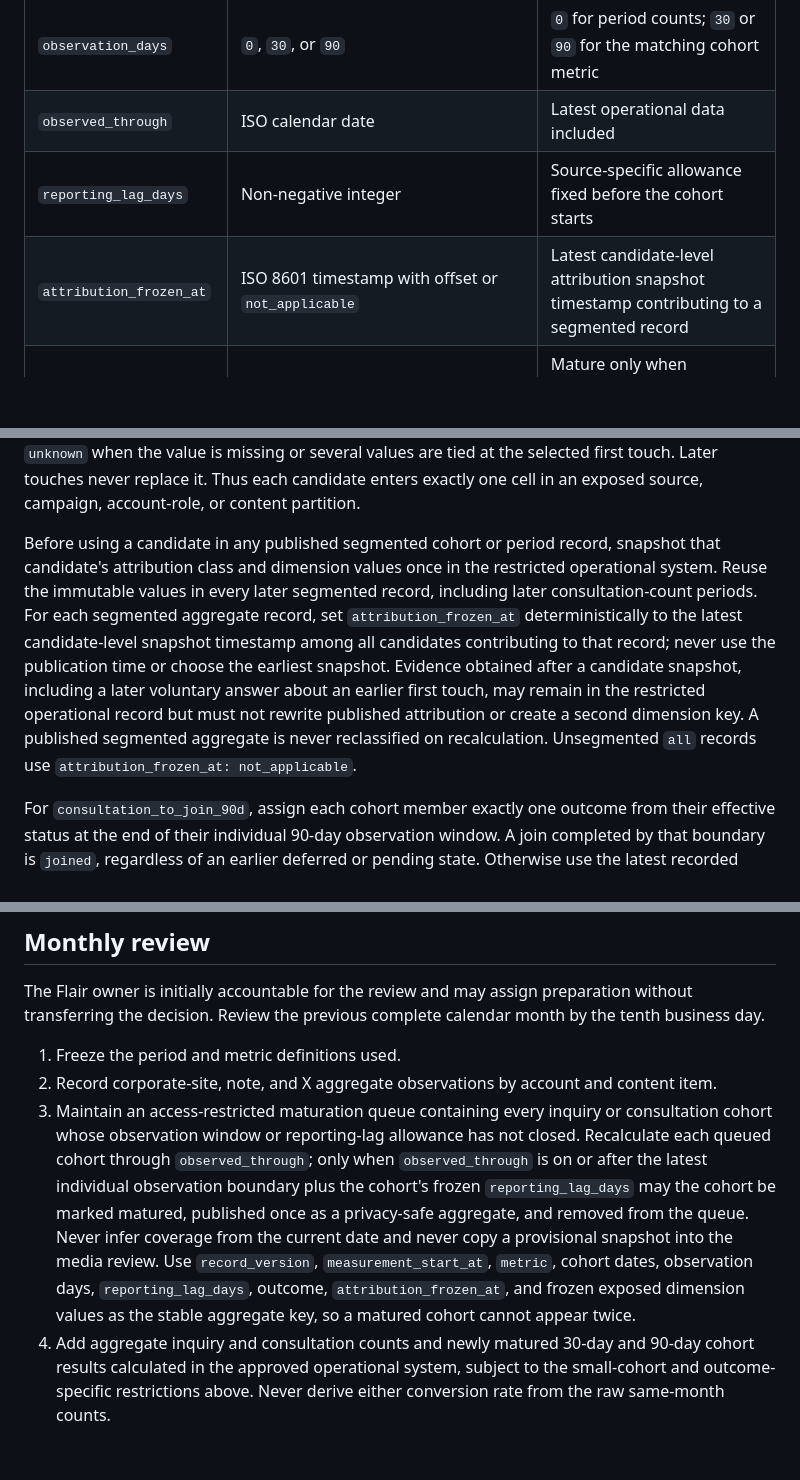
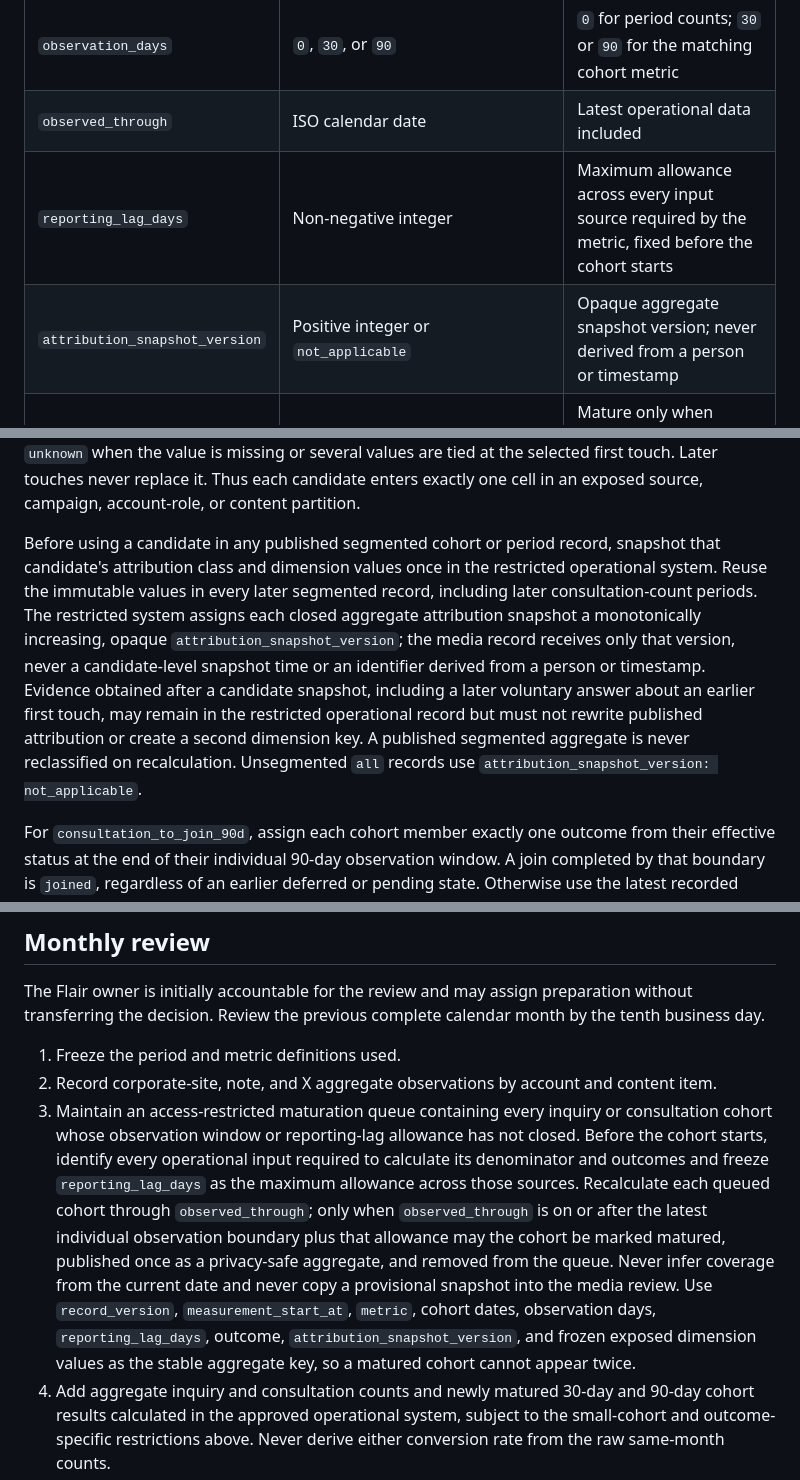
Before and after one commit to flair-agency/corporate-site, a Markdown page: docs/creator-journey-measurement.md, 3 parts joined by grey strips. GitHub-like rendering; blank space fills up the shorter version.

Commit message:
Protect attribution snapshots and lag coverage

```diff
--- a/docs/creator-journey-measurement.md
+++ b/docs/creator-journey-measurement.md
@@ -80,8 +80,8 @@ Calculate this record in the approved, access-restricted operational system. Sto
 | `cohort_start` / `cohort_end` | ISO calendar dates | Predefined inquiry-received or consultation-completed period in `Asia/Tokyo` |
 | `observation_days` | `0`, `30`, or `90` | `0` for period counts; `30` or `90` for the matching cohort metric |
 | `observed_through` | ISO calendar date | Latest operational data included |
-| `reporting_lag_days` | Non-negative integer | Source-specific allowance fixed before the cohort starts |
-| `attribution_frozen_at` | ISO 8601 timestamp with offset or `not_applicable` | Latest candidate-level attribution snapshot timestamp contributing to a segmented record |
+| `reporting_lag_days` | Non-negative integer | Maximum allowance across every input source required by the metric, fixed before the cohort starts |
+| `attribution_snapshot_version` | Positive integer or `not_applicable` | Opaque aggregate snapshot version; never derived from a person or timestamp |
 | `maturity` | `not_applicable`, `provisional`, `matured` | Mature only when `observed_through` covers the latest member boundary plus `reporting_lag_days` |
 | `outcome` | `not_applicable`, `consulted`, `not_consulted`, `joined`, `not_joined`, `declined`, `deferred`, `still_pending`, `unknown` | Use matching outcomes only; the two `not_*` values are predefined aggregate buckets |
 | `count` | Non-negative integer or `suppressed` | `suppressed` for every period or cohort row with fewer than five members exposed to the media review |
@@ -97,7 +97,7 @@ A cohort result is a record set containing the denominator and its applicable ou
 
 For every optional dimension, take the value attached to the same frozen first-discovery evidence selected by the primary-source rule. Use `not_applicable` when that evidence type cannot carry the dimension, `other` when it carries a known value outside the published controlled buckets, and `unknown` when the value is missing or several values are tied at the selected first touch. Later touches never replace it. Thus each candidate enters exactly one cell in an exposed source, campaign, account-role, or content partition.
 
-Before using a candidate in any published segmented cohort or period record, snapshot that candidate's attribution class and dimension values once in the restricted operational system. Reuse the immutable values in every later segmented record, including later consultation-count periods. For each segmented aggregate record, set `attribution_frozen_at` deterministically to the latest candidate-level snapshot timestamp among all candidates contributing to that record; never use the publication time or choose the earliest snapshot. Evidence obtained after a candidate snapshot, including a later voluntary answer about an earlier first touch, may remain in the restricted operational record but must not rewrite published attribution or create a second dimension key. A published segmented aggregate is never reclassified on recalculation. Unsegmented `all` records use `attribution_frozen_at: not_applicable`.
+Before using a candidate in any published segmented cohort or period record, snapshot that candidate's attribution class and dimension values once in the restricted operational system. Reuse the immutable values in every later segmented record, including later consultation-count periods. The restricted system assigns each closed aggregate attribution snapshot a monotonically increasing, opaque `attribution_snapshot_version`; the media record receives only that version, never a candidate-level snapshot time or an identifier derived from a person or timestamp. Evidence obtained after a candidate snapshot, including a later voluntary answer about an earlier first touch, may remain in the restricted operational record but must not rewrite published attribution or create a second dimension key. A published segmented aggregate is never reclassified on recalculation. Unsegmented `all` records use `attribution_snapshot_version: not_applicable`.
 
 For `consultation_to_join_90d`, assign each cohort member exactly one outcome from their effective status at the end of their individual 90-day observation window. A join completed by that boundary is `joined`, regardless of an earlier deferred or pending state. Otherwise use the latest recorded state at or before the boundary: closed without joining is `declined`, explicitly deferred and not later resumed is `deferred`, an open decision is `still_pending`, and absent or irreconcilable status evidence is `unknown`. Changes after the boundary belong to later operational reporting and do not rewrite the fixed 90-day cohort result. The outcome rows must therefore be mutually exclusive and sum to the cohort denominator before suppression.
 
@@ -169,7 +169,7 @@ The Flair owner is initially accountable for the review and may assign preparati
 
 1. Freeze the period and metric definitions used.
 2. Record corporate-site, note, and X aggregate observations by account and content item.
-3. Maintain an access-restricted maturation queue containing every inquiry or consultation cohort whose observation window or reporting-lag allowance has not closed. Recalculate each queued cohort through `observed_through`; only when `observed_through` is on or after the latest individual observation boundary plus the cohort's frozen `reporting_lag_days` may the cohort be marked matured, published once as a privacy-safe aggregate, and removed from the queue. Never infer coverage from the current date and never copy a provisional snapshot into the media review. Use `record_version`, `measurement_start_at`, `metric`, cohort dates, observation days, `reporting_lag_days`, outcome, `attribution_frozen_at`, and frozen exposed dimension values as the stable aggregate key, so a matured cohort cannot appear twice.
+3. Maintain an access-restricted maturation queue containing every inquiry or consultation cohort whose observation window or reporting-lag allowance has not closed. Before the cohort starts, identify every operational input required to calculate its denominator and outcomes and freeze `reporting_lag_days` as the maximum allowance across those sources. Recalculate each queued cohort through `observed_through`; only when `observed_through` is on or after the latest individual observation boundary plus that allowance may the cohort be marked matured, published once as a privacy-safe aggregate, and removed from the queue. Never infer coverage from the current date and never copy a provisional snapshot into the media review. Use `record_version`, `measurement_start_at`, `metric`, cohort dates, observation days, `reporting_lag_days`, outcome, `attribution_snapshot_version`, and frozen exposed dimension values as the stable aggregate key, so a matured cohort cannot appear twice.
 4. Add aggregate inquiry and consultation counts and newly matured 30-day and 90-day cohort results calculated in the approved operational system, subject to the small-cohort and outcome-specific restrictions above. Never derive either conversion rate from the raw same-month counts.
 5. Compare against the baseline and trailing three complete months; do not treat one spike as a trend.
 6. Record one `continue`, `change`, `stop`, or `investigate` decision with its evidence and owner.
```
